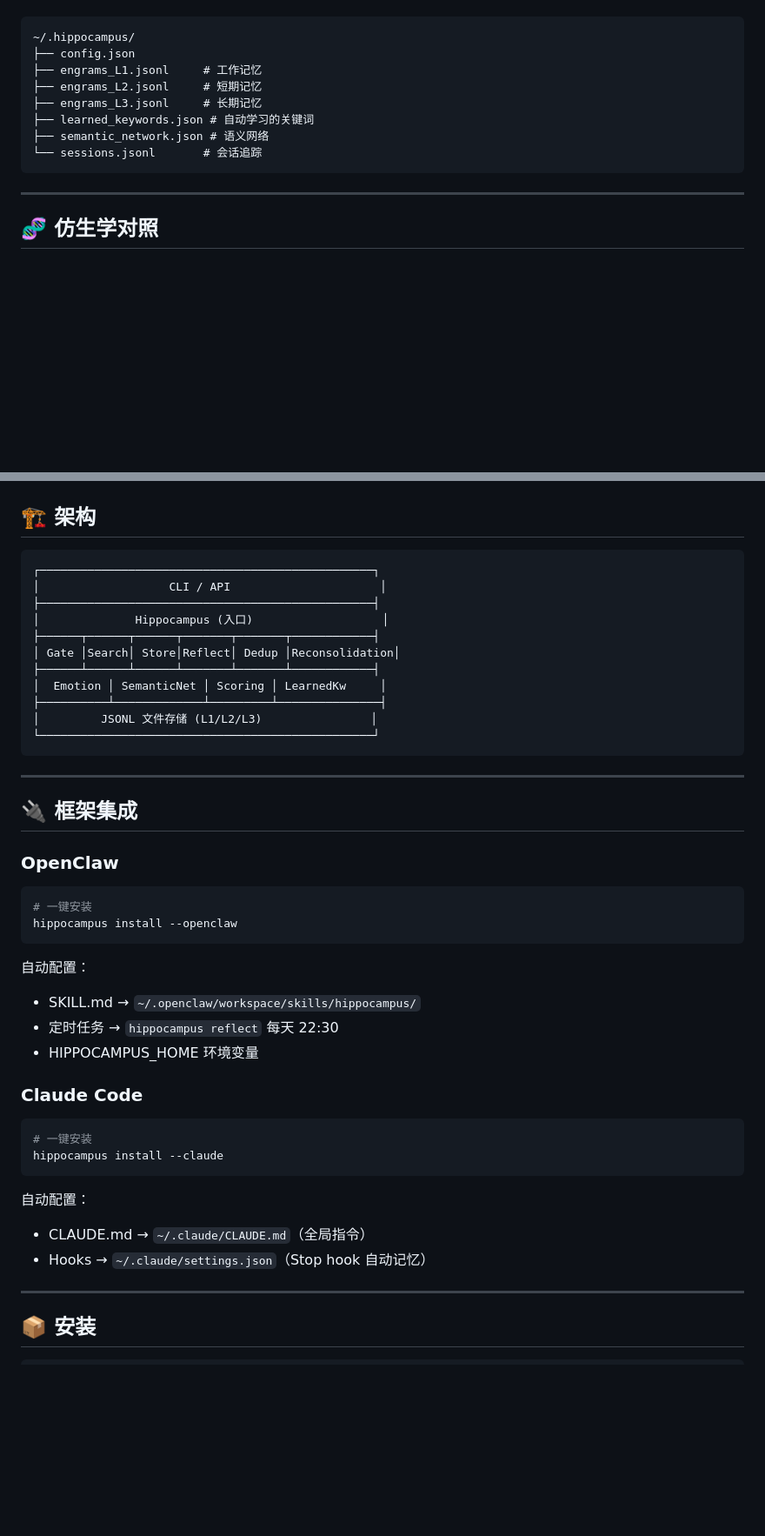
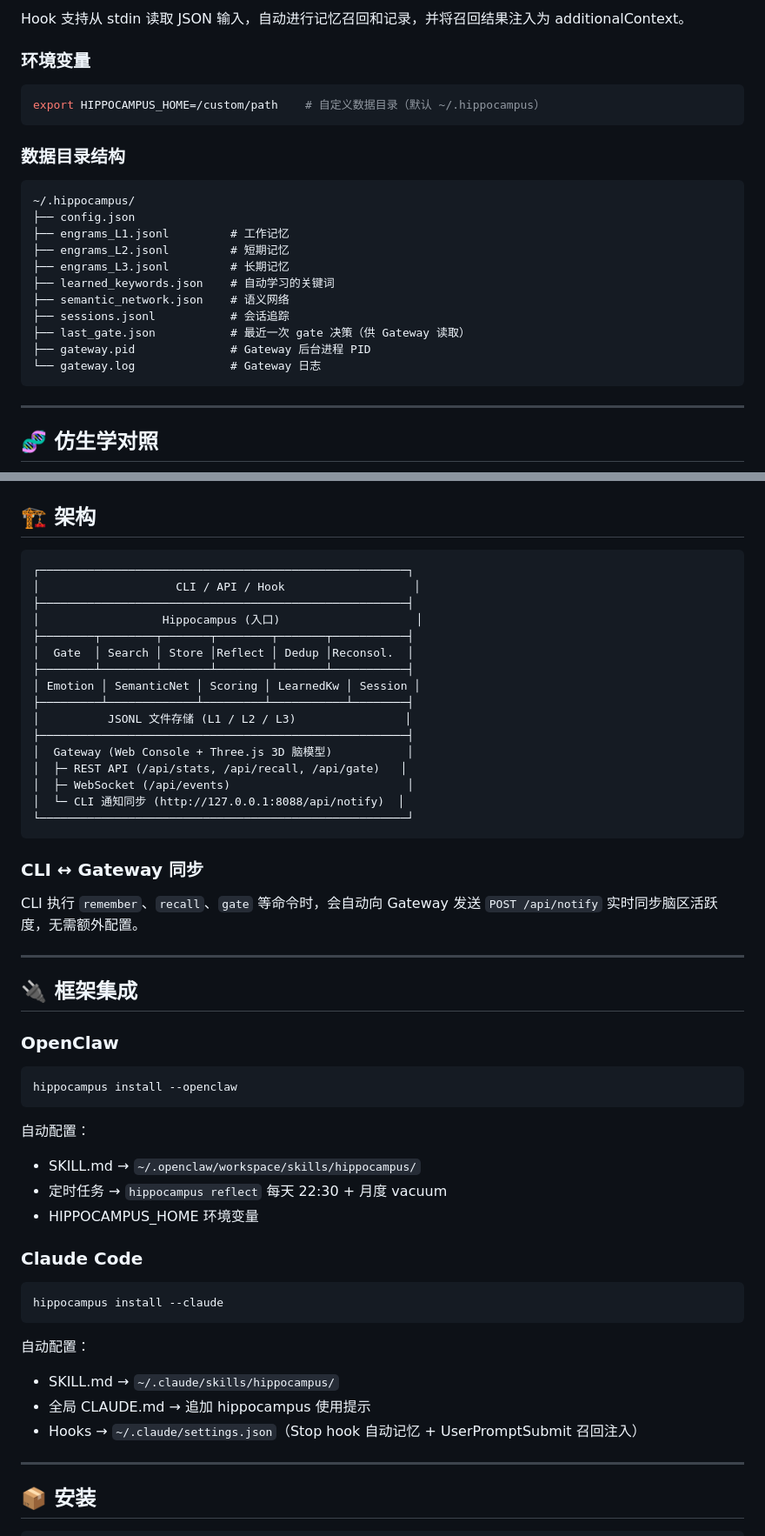
Before and after one commit to izhimu/hippocampus, a Markdown page: README.md, 2 parts joined by grey strips. Shown at 87% size. GitHub-like rendering; blank space fills up the shorter version.

````diff
--- a/README.md
+++ b/README.md
@@ -93,12 +200,25 @@ export HIPPOCAMPUS_HOME=/custom/path
+Hook 支持从 stdin 读取 JSON 输入，自动进行记忆召回和记录，并将召回结果注入为 additionalContext。
+
+### 环境变量
+
+```bash
+export HIPPOCAMPUS_HOME=/custom/path    # 自定义数据目录（默认 ~/.hippocampus）
+```
+
+### 数据目录结构
+
 ```
 ~/.hippocampus/
 ├── config.json
-├── engrams_L1.jsonl     # 工作记忆
-├── engrams_L2.jsonl     # 短期记忆
-├── engrams_L3.jsonl     # 长期记忆
-├── learned_keywords.json # 自动学习的关键词
-├── semantic_network.json # 语义网络
-└── sessions.jsonl       # 会话追踪
+├── engrams_L1.jsonl         # 工作记忆
+├── engrams_L2.jsonl         # 短期记忆
+├── engrams_L3.jsonl         # 长期记忆
+├── learned_keywords.json    # 自动学习的关键词
+├── semantic_network.json    # 语义网络
+├── sessions.jsonl           # 会话追踪
+├── last_gate.json           # 最近一次 gate 决策（供 Gateway 读取）
+├── gateway.pid              # Gateway 后台进程 PID
+└── gateway.log              # Gateway 日志
 ```
 
 ---
@@ -191,18 +313,27 @@ hippocampus learned --reset
 ## 🏗️ 架构
 
 ```
-┌─────────────────────────────────────────────────┐
-│                   CLI / API                      │
-├─────────────────────────────────────────────────┤
-│              Hippocampus (入口)                   │
-├──────┬──────┬──────┬───────┬───────┬────────────┤
-│ Gate │Search│ Store│Reflect│ Dedup │Reconsolidation│
-├──────┴──────┴──────┴───────┴───────┴────────────┤
-│  Emotion │ SemanticNet │ Scoring │ LearnedKw     │
-├──────────┴─────────────┴─────────┴───────────────┤
-│         JSONL 文件存储 (L1/L2/L3)                │
-└─────────────────────────────────────────────────┘
+┌──────────────────────────────────────────────────────┐
+│                    CLI / API / Hook                   │
+├──────────────────────────────────────────────────────┤
+│                  Hippocampus (入口)                    │
+├────────┬────────┬───────┬────────┬───────┬───────────┤
+│  Gate  │ Search │ Store │Reflect │ Dedup │Reconsol.  │
+├────────┴────────┴───────┴────────┴───────┴───────────┤
+│ Emotion │ SemanticNet │ Scoring │ LearnedKw │ Session │
+├─────────┴─────────────┴─────────┴───────────┴────────┤
+│          JSONL 文件存储 (L1 / L2 / L3)                │
+├──────────────────────────────────────────────────────┤
+│  Gateway (Web Console + Three.js 3D 脑模型)           │
+│  ├─ REST API (/api/stats, /api/recall, /api/gate)   │
+│  ├─ WebSocket (/api/events)                          │
+│  └─ CLI 通知同步 (http://127.0.0.1:8088/api/notify)  │
+└──────────────────────────────────────────────────────┘
 ```
+
+### CLI ↔ Gateway 同步
+
+CLI 执行 `remember`、`recall`、`gate` 等命令时，会自动向 Gateway 发送 `POST /api/notify` 实时同步脑区活跃度，无需额外配置。
 
 ---
 
@@ -211,25 +342,24 @@ hippocampus learned --reset
 ### OpenClaw
 
 ```bash
-# 一键安装
 hippocampus install --openclaw
 ```
 
 自动配置：
 - SKILL.md → `~/.openclaw/workspace/skills/hippocampus/`
-- 定时任务 → `hippocampus reflect` 每天 22:30
+- 定时任务 → `hippocampus reflect` 每天 22:30 + 月度 vacuum
 - HIPPOCAMPUS_HOME 环境变量
 
 ### Claude Code
 
 ```bash
-# 一键安装
 hippocampus install --claude
 ```
 
 自动配置：
-- CLAUDE.md → `~/.claude/CLAUDE.md`（全局指令）
-- Hooks → `~/.claude/settings.json`（Stop hook 自动记忆）
+- SKILL.md → `~/.claude/skills/hippocampus/`
+- 全局 CLAUDE.md → 追加 hippocampus 使用提示
+- Hooks → `~/.claude/settings.json`（Stop hook 自动记忆 + UserPromptSubmit 召回注入）
 
 ---
 
````
Also changed, not shown: other parts of README.md (+155 -43 lines).
